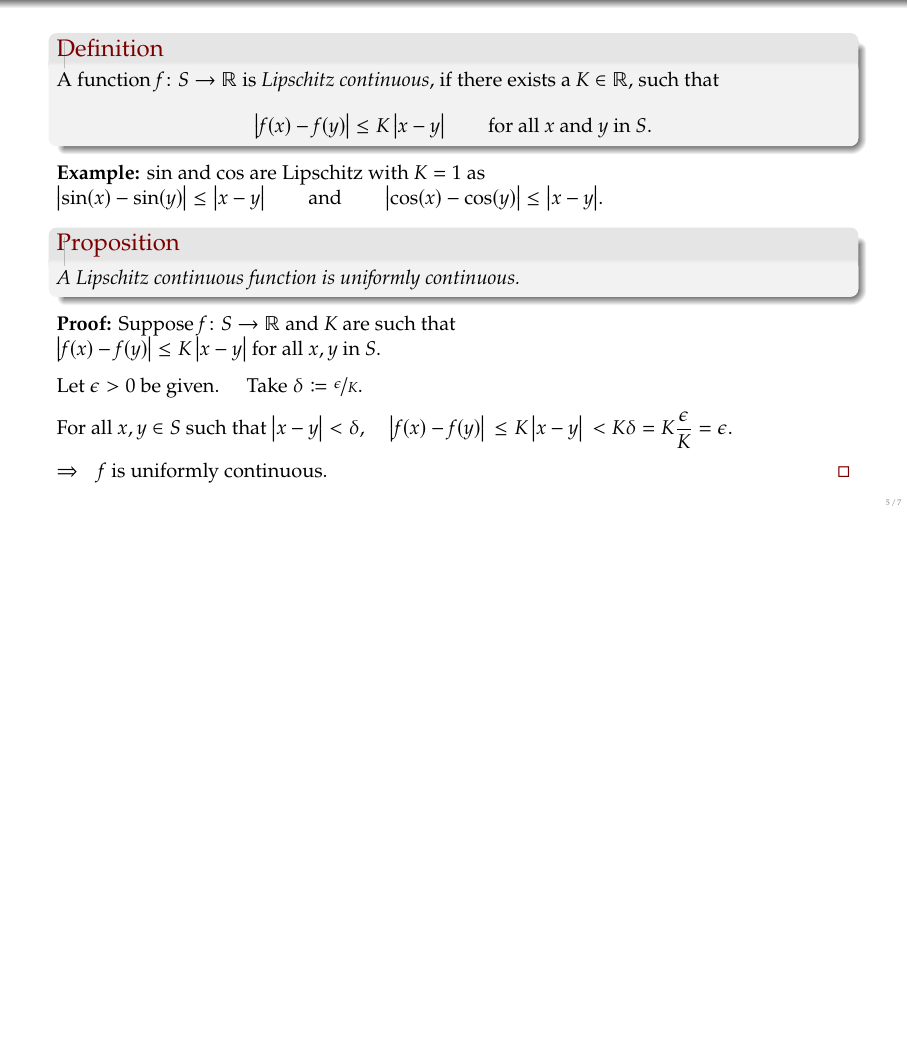
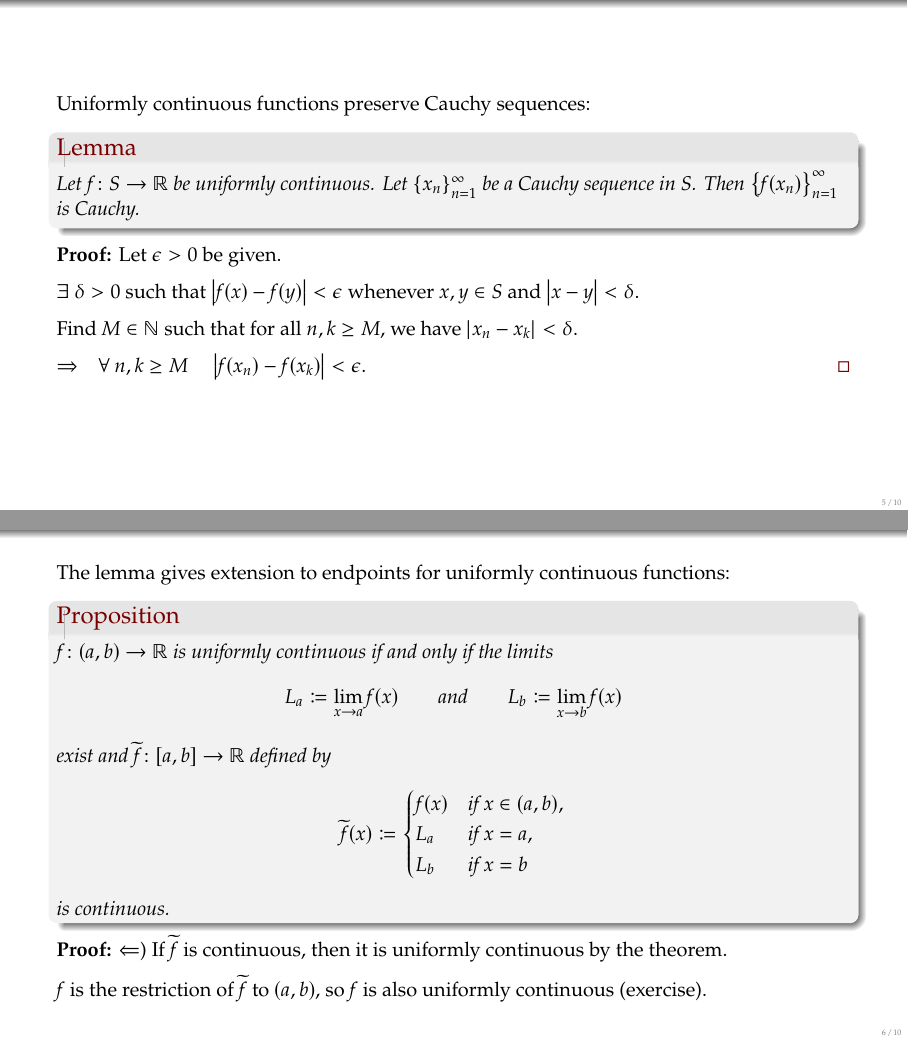
Before and after one commit to jirilebl/ra, LaTeX slides (slides/3.4.tex): page 66 of 86 before the commit and pages 58 and 61 of 124 after it, the two joined at a grey line, the shorter picture padded with empty space. Compiled offline with pdfLaTeX.

Commit message:
Minor cleanup of some figures, some minor rewording, cleanup slides for 3.4, 4.1, 4.2 and add the missing bits

```diff
--- a/slides/3.4.tex
+++ b/slides/3.4.tex
@@ -263,3 +263,9 @@ $f(y_{n_k}) \not\to f(c)$, otherwise the LHS would $\to 0$.
 \end{frame}
 
 \begin{frame}
+Uniformly continuous functions preserve Cauchy sequences:
+
+\begin{lemma}
+Let $f \colon S \to \R$ be uniformly continuous.  Let
+$\{ x_n \}_{n=1}^\infty$ be a Cauchy sequence in $S$.
+Then $\bigl\{ f(x_n) \bigr\}_{n=1}^\infty$ is Cauchy.
@@ -265,0 +288 @@ $f(y_{n_k}) \not\to f(c)$, otherwise the LHS would $\to 0$.
+Find $M \in \N$ such that for all $n, k \geq M$, we have $\abs{x_n-x_k} < \delta$.
@@ -265,0 +299,142 @@ $f(y_{n_k}) \not\to f(c)$, otherwise the LHS would $\to 0$.
+\begin{frame}
+
+The lemma gives extension to endpoints for uniformly continuous functions:
+
+\begin{proposition}
+$f \colon (a,b) \to \R$ is uniformly continuous if and only if
+the limits
+\begin{equation*}
+L_a \coloneqq \lim_{x \to a} f(x) \qquad \text{and} \qquad
+L_b \coloneqq \lim_{x \to b} f(x)
+\end{equation*}
+exist and $\widetilde{f} \colon [a,b] \to \R$
+defined by
+\begin{equation*}
+\widetilde{f}(x) \coloneqq
+\begin{cases}
+f(x) & \text{if } x \in (a,b), \\
+L_a & \text{if } x = a, \\
+L_b & \text{if } x = b
+\end{cases}
+\end{equation*}
+is continuous.
+\end{proposition}
+
+\pause
+
+
+\textbf{Proof:}
+$\Leftarrow$)
+If $\widetilde{f}$ is continuous, then
+it is uniformly continuous by the theorem.
+
+\pause
+\medskip
+
+$f$ is the restriction of $\widetilde{f}$ to $(a,b)$,
+so $f$ is also uniformly continuous (exercise).
+
+\end{frame}
+
+\begin{frame}
+$\Rightarrow$) Suppose $f$ is uniformly continuous.
+\pause
+WTS that $L_a$ and $L_b$ exist.
+
+\pause
+Take $\{ x_n \}_{n=1}^\infty$ in $(a,b)$ such that $x_n \to a$ (and so also
+Cauchy).
+
+\pause
+Lemma says
+$\bigl\{ f(x_n) \bigr\}_{n=1}^\infty$ is Cauchy and thus convergent, so
+\pause
+let $L_1 \coloneqq \lim\limits_{n\to\infty} f(x_n)$.
+
+\pause
+Take another $\{ y_n \}_{n=1}^\infty$ in $(a,b)$ s.t. $y_n \to a$.
+\pause
+Similarly, $L_2 \coloneqq \lim\limits_{n\to\infty} f(y_n)$ exists.
+\pause
+WTS $L_1 = L_2$.
+
+\pause
+Given $\epsilon > 0$, \quad
+find $\delta > 0$ s.t. $\abs{x-y} < \delta$ implies $\abs{f(x)-f(y)} < \nicefrac{\epsilon}{3}$.
+
+\pause
+$\exists$
+$M \in \N$ s.t. for
+$n \geq M$, ~~ $\abs{a-x_n} < \nicefrac{\delta}{2}$,
+\pause
+$\abs{a-y_n} < \nicefrac{\delta}{2}$,
+\pause
+$\abs{f(x_n)-L_1} < \nicefrac{\epsilon}{3}$, and
+\pause
+$\abs{f(y_n)-L_2} < \nicefrac{\epsilon}{3}$.
+
+\pause
+\thus \quad for $n \geq M$,
+$
+\abs{x_n-y_n}
+\pause
+=
+\abs{x_n-a+a-y_n}
+\pause
+\leq
+\abs{x_n-a}+\abs{a-y_n}
+\pause
+< \nicefrac{\delta}{2} + \nicefrac{\delta}{2}
+=
+\delta.
+$
+
+\pause
+
+\thus
+\quad
+$\abs{L_1-L_2}
+\pause
+=
+\abs{L_1-f(x_n)+f(x_n)-f(y_n)+f(y_n)-L_2}
+\pause
+$
+
+\qquad
+$
+\leq
+\abs{L_1-f(x_n)}+\abs{f(x_n)-f(y_n)}+\abs{f(y_n)-L_2}
+\pause
+\leq
+\nicefrac{\epsilon}{3} + \nicefrac{\epsilon}{3} + \nicefrac{\epsilon}{3}
+=
+\epsilon$.
+
+\pause
+\thus \quad $L_1 = L_2$.
+\pause
+\wthus
+$L_a = \lim_{x\to a} f(x)$ exists.
+\quad
+\pause
+$L_b$ is almost the same.
+
+\medskip
+\pause
+
+As $\lim\limits_{x\to a} f(x) = L_a$ exists, $\lim\limits_{x\to a} \widetilde{f}(x)$ exists
+and equals $L_a$ (Proposition 3.1.15)
+\pause \quad(similarly for $b$).
+
+\pause
+\thus \quad $\widetilde{f}$ is continuous at $a$ and $b$.
+
+\pause
+As $f$ is continuous at any $c \in (a,b)$,
+then $\widetilde{f}$ is continuous at $c \in (a,b)$ (Proposition 3.1.15).
+\qed
+
+\medskip
+\pause
+
+Typical application:
@@ -266,3 +446,6 @@ $f(y_{n_k}) \not\to f(c)$, otherwise the LHS would $\to 0$.
+\end{frame}
+
+\begin{frame}
 
 \begin{definition}
 A function $f \colon S \to \R$
```
Also changed, not shown: ch-contfunc.tex (+12 -11 lines), ch-der.tex (+9 -8 lines), slides/4.1.tex (+12 -10 lines), slides/4.2.tex (+94 -61 lines), figures/derivdfig.pdf, figures/derivfig.pdf, figures/lipschitzfig.pdf, slides/3.4.tex (33 more changed lines), 4 other files.
